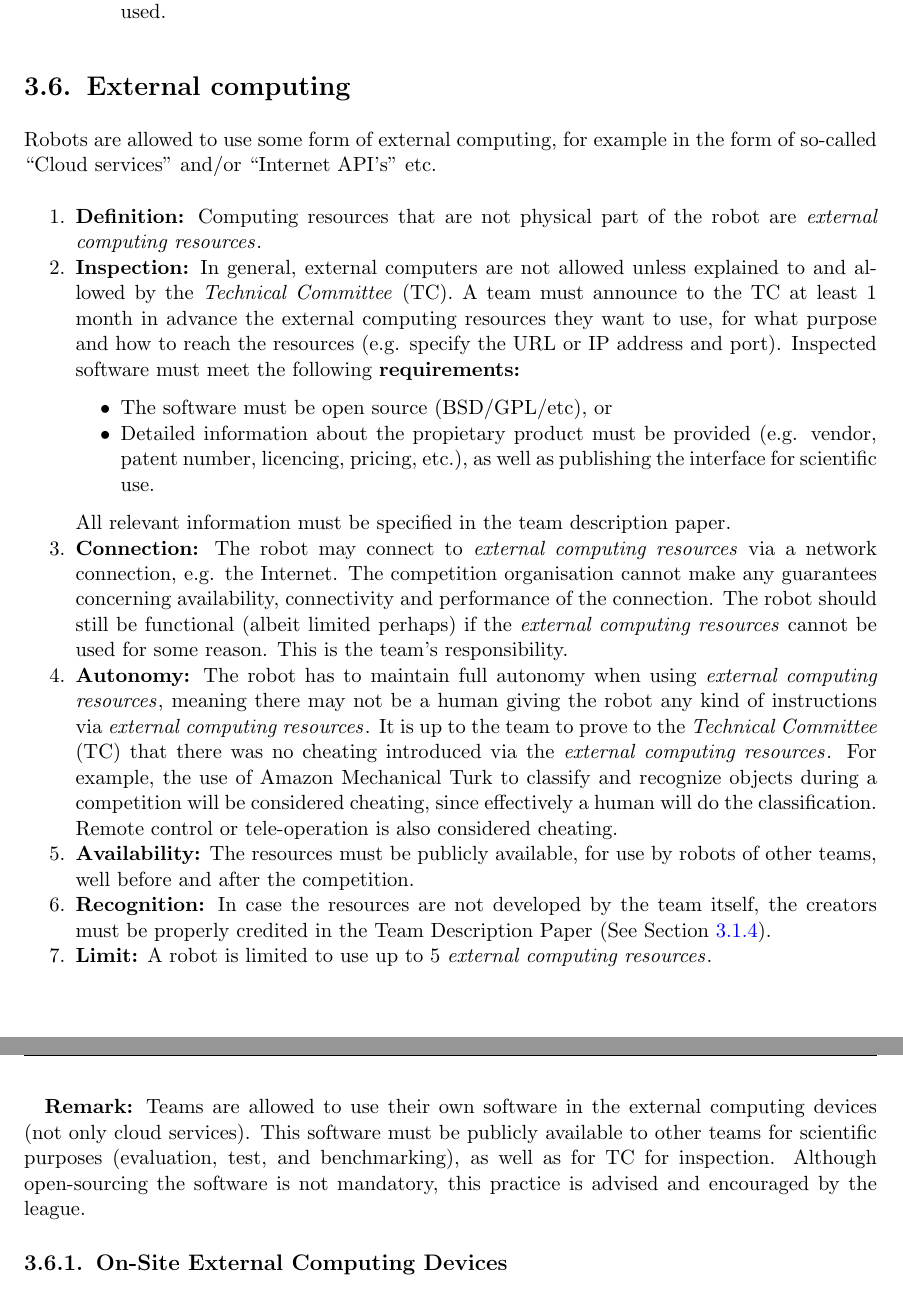
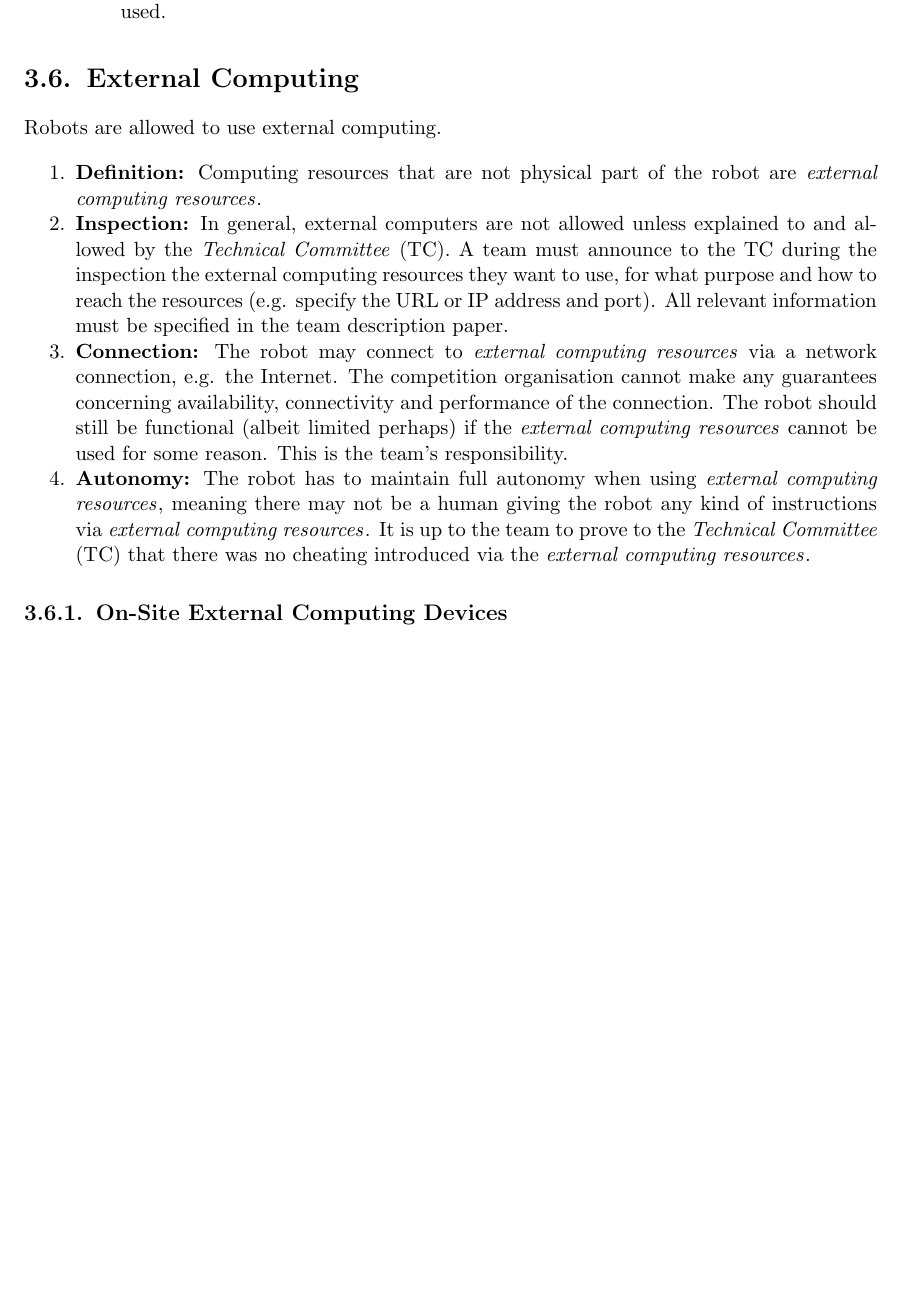
Before and after one commit to RoboCupAtHome/RuleBook, a LaTeX thesis (Rulebook.tex, which reads general_rules/ExternalComputing.tex): two parts of pages 32 and 33 of 68 before the commit and part of page 32 of 68 after it, the two joined at a grey line, cut so that both start at the same text, the shorter picture padded with empty space. Compiled offline with pdfLaTeX.

Commit message:
cleaned external computing regarding inconsitent information regarding external computing and cloud services

```diff
--- a/general_rules/ExternalComputing.tex
+++ b/general_rules/ExternalComputing.tex
@@ -1,14 +1,10 @@
 %%%%%%%%%%%%%%%%%%%%%%%%%%%%%%%%%%%%%%%%%%%%%%%%%%%%%%%%%
-\section{External computing}\label{rule:robot_external_computing}
-Robots are allowed to use some form of external computing, for example in the form of so-called \quotes{Cloud services} and/or \quotes{Internet API's} etc.
+\section{External Computing}\label{rule:robot_external_computing}
+Robots are allowed to use external computing.
 \begin{enumerate}
 	\item \textbf{Definition:} Computing resources that are not physical part of the robot are \iterm{external computing resources}.
 	\item \textbf{Inspection:} In general, external computers are not allowed unless explained to and allowed by the \iaterm{Technical Committee}{TC}.
-	  A team must announce to the TC at least 1 month in advance the external computing resources they want to use, for what purpose and how to reach the resources (e.g. specify the URL or IP address and port). Inspected software must meet the following \textbf{requirements:}
-	  \begin{itemize}
-	  	\item The software must be open source (BSD/GPL/etc), or
-        \item Detailed information about the propietary product must be provided (e.g. vendor, patent number, licencing, pricing, etc.), as well as publishing the interface for scientific use.
-	  \end{itemize}
+	  A team must announce to the TC during the inspection the external computing resources they want to use, for what purpose and how to reach the resources (e.g. specify the URL or IP address and port).
 	All relevant information must be specified in the team description paper.
 	\item \textbf{Connection:} The robot may connect to \iterm{external computing resources} via a network connection, e.g. the Internet.
 	  The competition organisation cannot make any guarantees concerning availability, connectivity and performance of the connection.
@@ -17,14 +13,7 @@ Robots are allowed to use some form of external computing, for example in the fo
 	\item \textbf{Autonomy:} The robot has to maintain full autonomy when using \iterm{external computing resources},
 	  meaning there may not be a human giving the robot any kind of instructions via \iterm{external computing resources}.
 	  It is up to the team to prove to the \iaterm{Technical Committee}{TC} that there was no cheating introduced via the \iterm{external computing resources}.
-	  For example, the use of Amazon Mechanical Turk to classify and recognize objects during a competition will be considered cheating, since effectively a human will do the classification.
-	  Remote control or tele-operation is also considered cheating.
-	\item \textbf{Availability:} The resources must be publicly available, for use by robots of other teams, well before and after the competition.
-	\item \textbf{Recognition:} In case the resources are not developed by the team itself, the creators must be properly credited in the Team Description Paper (See \refsec{rule:website_tdp}).
-	\item \textbf{Limit:} A robot is limited to use up to 5 \iterm{external computing resources}.
 \end{enumerate}
-
-\textbf{Remark:} Teams are allowed to use their own software in the external computing devices (not only cloud services). This software must be publicly available to other teams for scientific purposes (evaluation, test, and benchmarking), as well as for TC for inspection. Although open-sourcing the software is not mandatory, this practice is advised and encouraged by the league.
 
 \subsection{On-Site External Computing Devices}
 \label{rule:robot_external_computing_devices}
```
Also changed, not shown: general_rules/ExternalComputing.tex (20 more changed lines).
